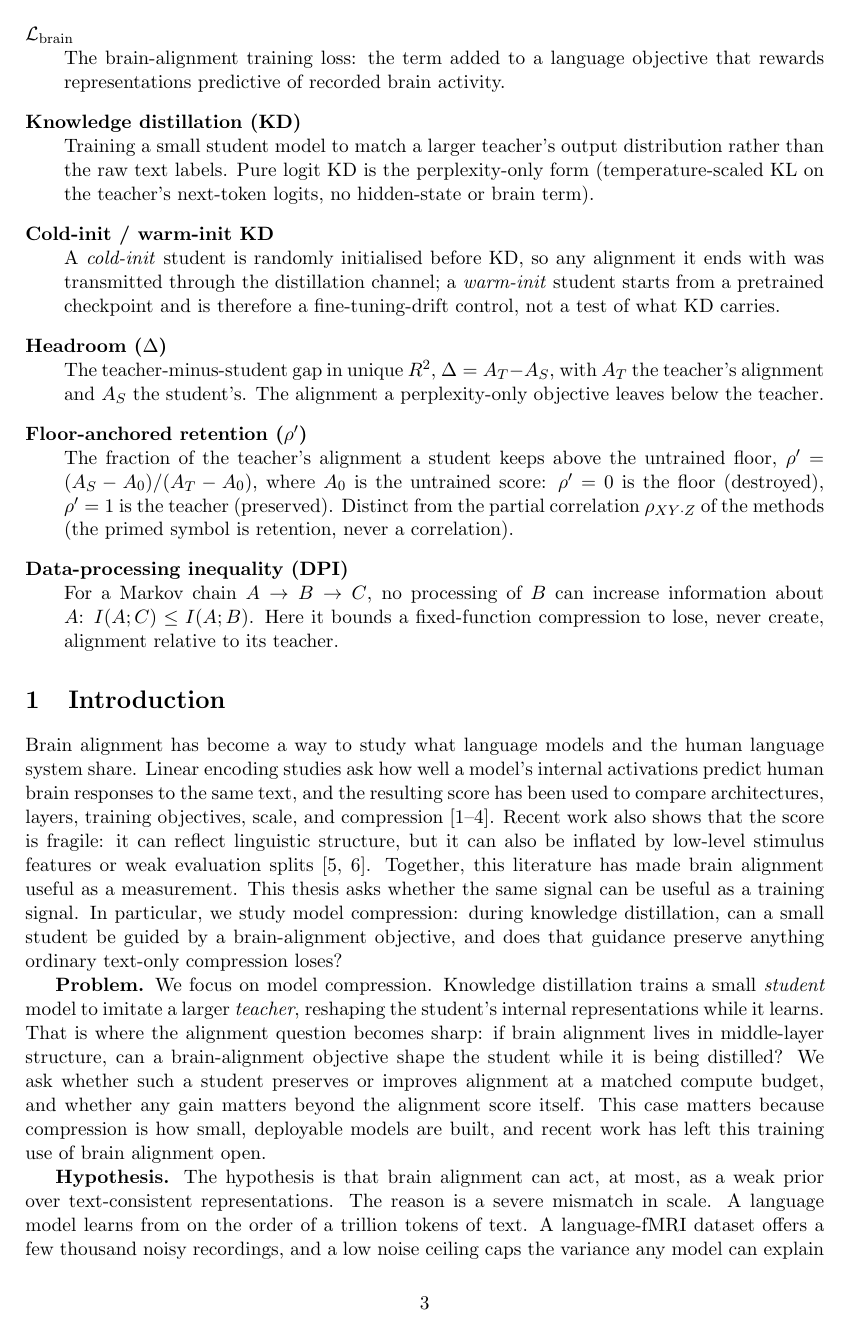
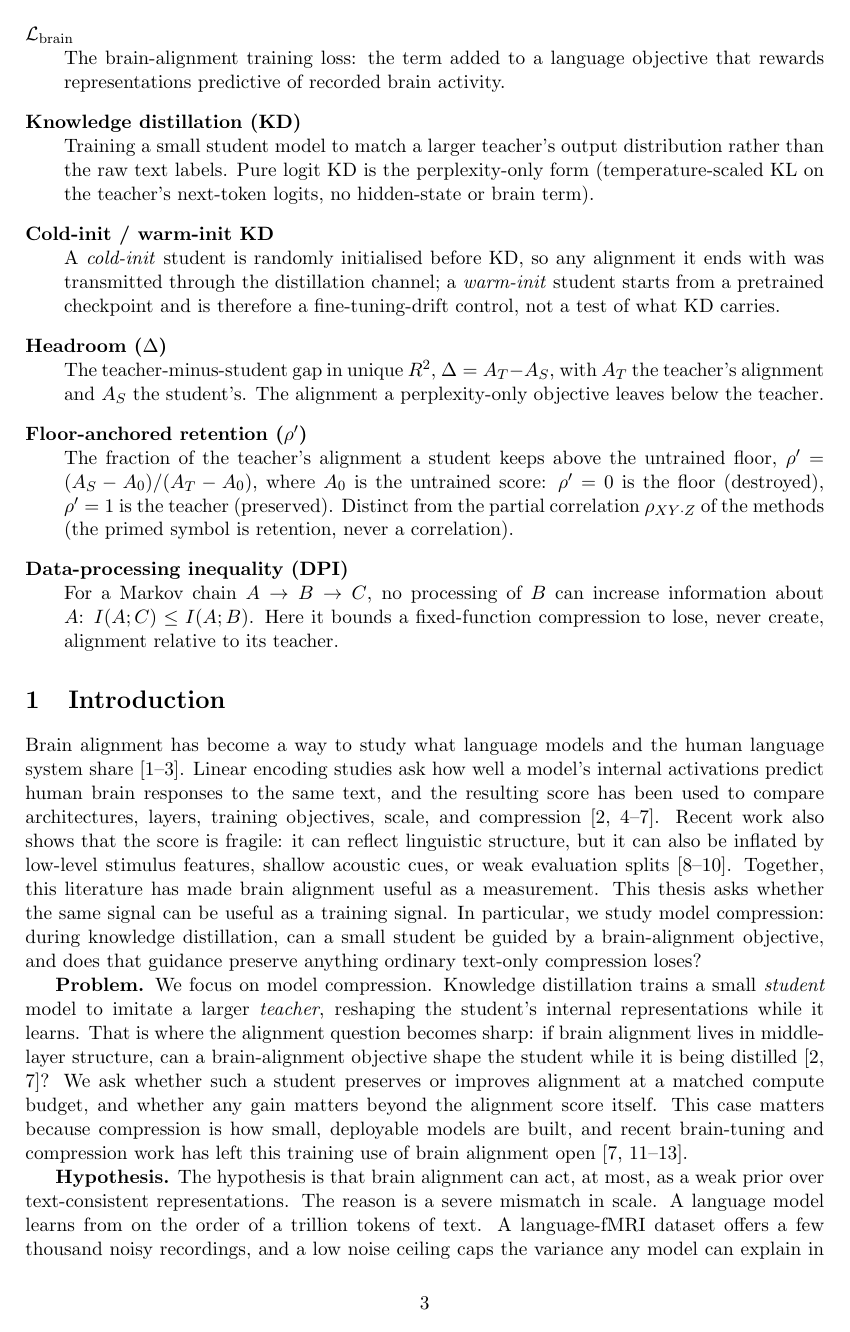
Before and after one commit to MohammadErfan-Jabbari/brain-alignment, a LaTeX paper (docs/manuscript/extended/main-extended.tex, which reads docs/manuscript/extended/sections/01_introduction.tex): page 3 of 18. Compiled offline with pdfLaTeX.

Commit message:
docs(manuscript): strengthen introduction citations

```diff
--- a/docs/manuscript/extended/sections/01_introduction.tex
+++ b/docs/manuscript/extended/sections/01_introduction.tex
@@ -27,9 +27,9 @@
 % The text below is the v0.2 draft; Round 3 reworks it into this order + the doctrine.
 % ===========================================================================
 
-Brain alignment has become a way to study what language models and the human language system share.
-Linear encoding studies ask how well a model's internal activations predict human brain responses to the same text, and the resulting score has been used to compare architectures, layers, training objectives, scale, and compression \autocite{oota2023,aw2023,gao2024,oota2026}.
-Recent work also shows that the score is fragile: it can reflect linguistic structure, but it can also be inflated by low-level stimulus features or weak evaluation splits \autocite{oota2024,hadidi2026}.
+Brain alignment has become a way to study what language models and the human language system share \autocite{tuckute2024,oota2023,merlin2024}.
+Linear encoding studies ask how well a model's internal activations predict human brain responses to the same text, and the resulting score has been used to compare architectures, layers, training objectives, scale, and compression \autocite{oota2023,aw2023,gao2024,alkhamissi2025,oota2026}.
+Recent work also shows that the score is fragile: it can reflect linguistic structure, but it can also be inflated by low-level stimulus features, shallow acoustic cues, or weak evaluation splits \autocite{oota2024,hadidi2026,jia2026}.
 Together, this literature has made brain alignment useful as a measurement.
 This thesis asks whether the same signal can be useful as a training signal.
 In particular, we study model compression: during knowledge distillation, can a small student be guided by a brain-alignment objective, and does that guidance preserve anything ordinary text-only compression loses?
@@ -44,13 +44,13 @@ In particular, we study model compression: during knowledge distillation, can a
 \textbf{Problem.}
 We focus on model compression.
 Knowledge distillation trains a small \emph{student} model to imitate a larger \emph{teacher}, reshaping the student's internal representations while it learns.
-That is where the alignment question becomes sharp: if brain alignment lives in middle-layer structure, can a brain-alignment objective shape the student while it is being distilled?
+That is where the alignment question becomes sharp: if brain alignment lives in middle-layer structure, can a brain-alignment objective shape the student while it is being distilled \autocite{oota2023,oota2026}?
 We ask whether such a student preserves or improves alignment at a matched compute budget, and whether any gain matters beyond the alignment score itself.
-This case matters because compression is how small, deployable models are built, and recent work has left this training use of brain alignment open.
+This case matters because compression is how small, deployable models are built, and recent brain-tuning and compression work has left this training use of brain alignment open \autocite{moussa2025,bilgin2026,merlin2026,oota2026}.
 
 \textbf{Hypothesis.}
 The hypothesis is that brain alignment can act, at most, as a weak prior over text-consistent representations.
 The reason is a severe mismatch in scale.
 A language model learns from on the order of a trillion tokens of text.
-A language-fMRI dataset offers a few thousand noisy recordings, and a low noise ceiling caps the variance any model can explain in them.
+A language-fMRI dataset offers a few thousand noisy recordings, and a low noise ceiling caps the variance any model can explain in them \autocite{tuckute2024,lebel2023,lage2019}.
 Against that imbalance, the brain term is too small to carry new task structure by itself.
```
Also changed, not shown: docs/manuscript/extended/main-extended.bbl, docs/manuscript/extended/main-extended.pdf, docs/manuscript/extended/sections/01_introduction.tex (8 more changed lines).
